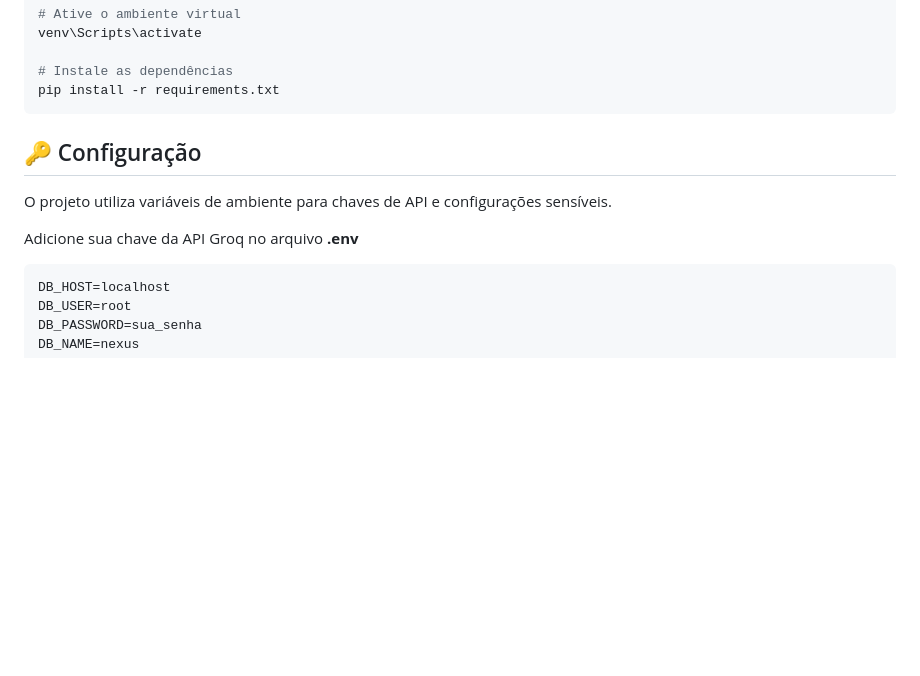
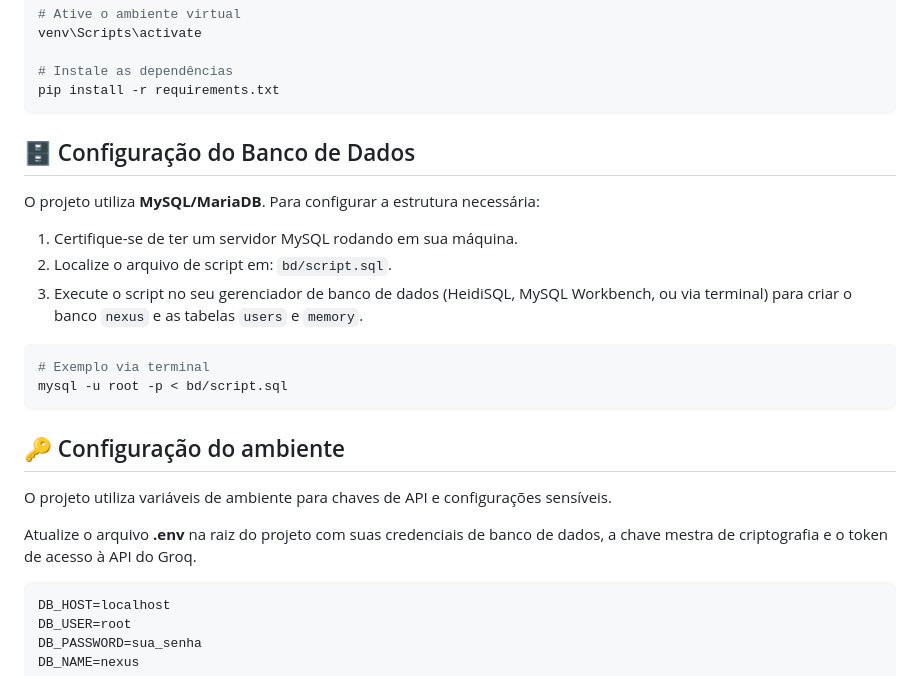
Before and after one commit to IagoDSN/Nexus_IA, a Markdown page: README.md, the part around one of its changes. Drawn GitHub-style; blank space fills up the shorter version.

Commit message:
Enhance README with configuration and developer info
Updated user memory and login system descriptions for clarity. Added database configuration section and improved developer information formatting.

````diff
--- a/README.md
+++ b/README.md
@@ -51,11 +51,23 @@ venv\Scripts\activate
 # Instale as dependências
 pip install -r requirements.txt
 ```
+## 🗄️ Configuração do Banco de Dados
 
-## 🔑 Configuração
+O projeto utiliza **MySQL/MariaDB**. Para configurar a estrutura necessária:
+
+1. Certifique-se de ter um servidor MySQL rodando em sua máquina.
+2. Localize o arquivo de script em: `bd/script.sql`.
+3. Execute o script no seu gerenciador de banco de dados (HeidiSQL, MySQL Workbench, ou via terminal) para criar o banco `nexus` e as tabelas `users` e `memory`.
+
+```bash
+# Exemplo via terminal
+mysql -u root -p < bd/script.sql
+```
+
+## 🔑 Configuração do ambiente
 O projeto utiliza variáveis de ambiente para chaves de API e configurações sensíveis.
 
-Adicione sua chave da API Groq no arquivo **.env**
+Atualize o arquivo **.env** na raiz do projeto com suas credenciais de banco de dados, a chave mestra de criptografia e o token de acesso à API do Groq.
 
 ```bash
 DB_HOST=localhost
````
Also changed, not shown: other parts of README.md (+16 -16 lines).
